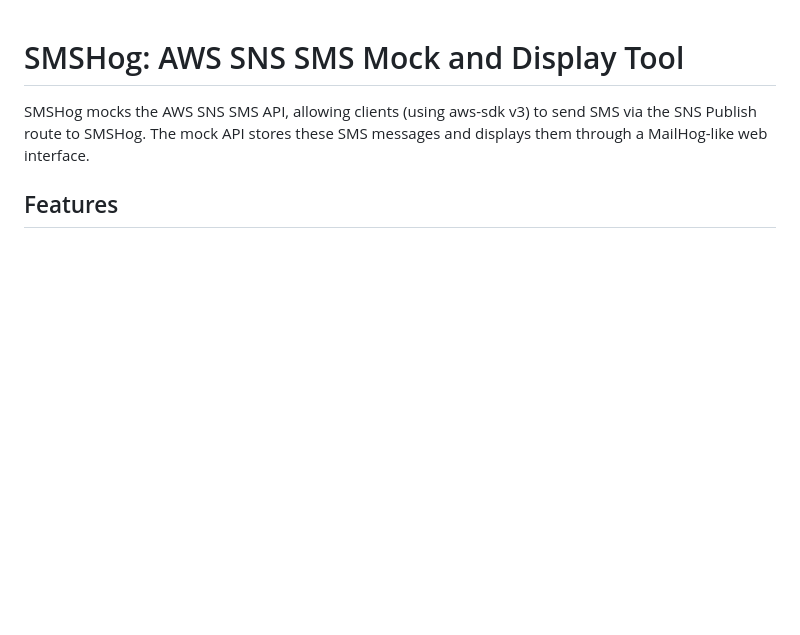
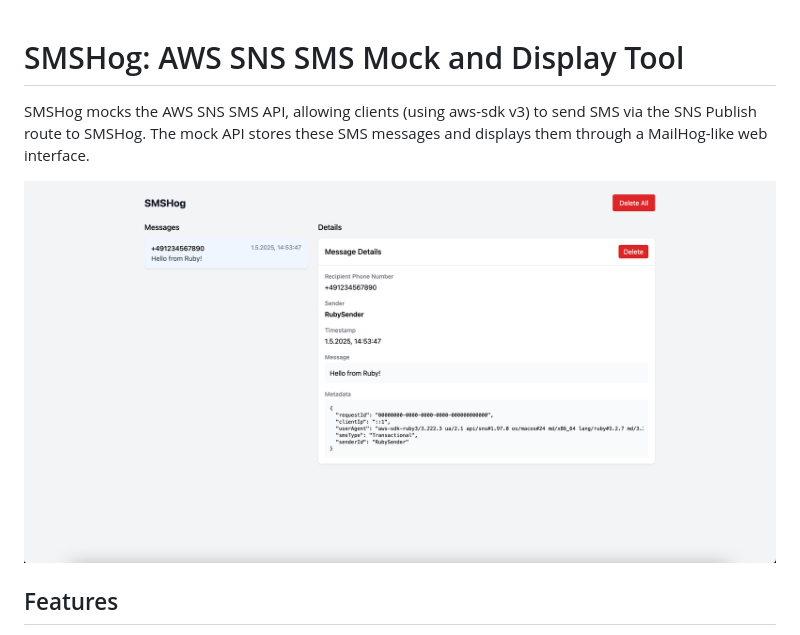
Before and after one commit to zauberware/smshog, a Markdown page: README.md, the part around the change. Rendered like a GitHub page; pictures changed too: media/demo.png (added); blank space fills up the shorter version.

Commit message:
- Add demo image to the README for better visualization of SMSHog
---

This commit message was written by VSCode Copilot.

```diff
--- a/README.md
+++ b/README.md
@@ -1,6 +1,8 @@
 # SMSHog: AWS SNS SMS Mock and Display Tool
 
 SMSHog mocks the AWS SNS SMS API, allowing clients (using aws-sdk v3) to send SMS via the SNS Publish route to SMSHog. The mock API stores these SMS messages and displays them through a MailHog-like web interface.
+
+![SMSHog](media/demo.png)
 
 ## Features
 
```
Also changed, not shown: 1 other file.
